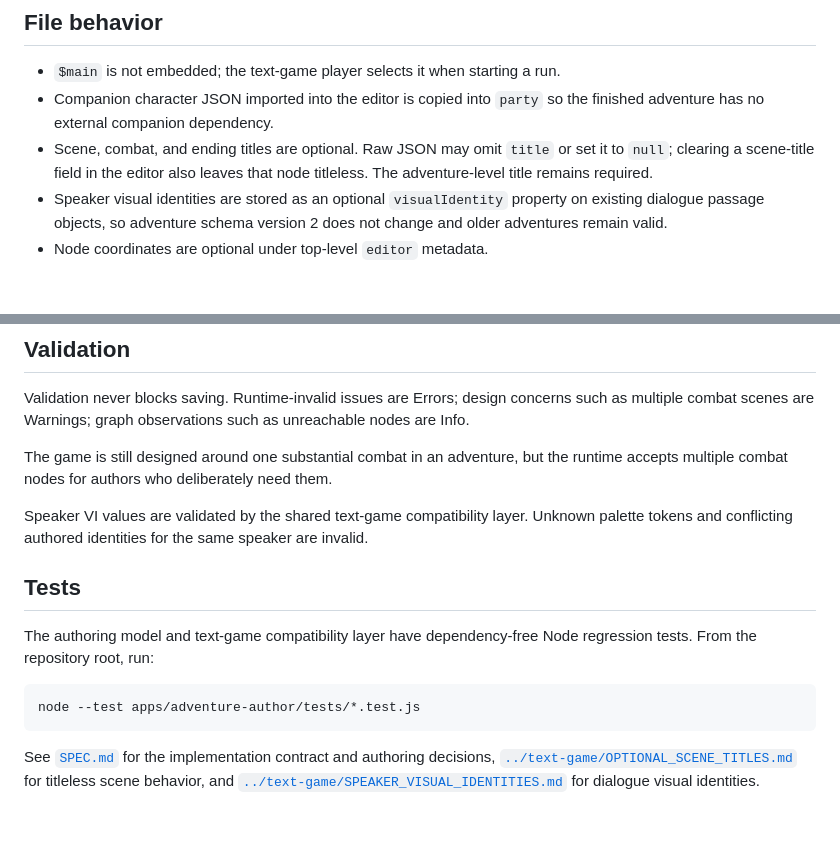
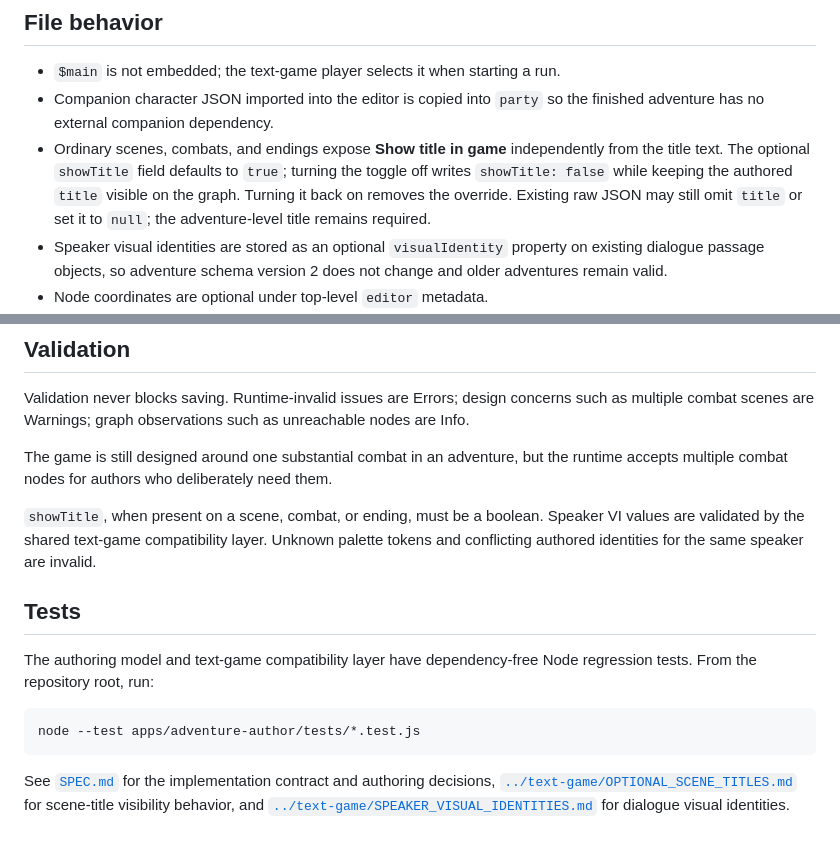
Before and after one commit to akiortagem/new-trpg, a Markdown page: apps/adventure-author/README.md, 2 parts joined by grey strips. Rendered like a GitHub page; blank space fills up the shorter version.

Commit message:
Document title visibility toggle in authoring README

````diff
--- a/apps/adventure-author/README.md
+++ b/apps/adventure-author/README.md
@@ -12,7 +12,7 @@ Dialogue passages include a **Visual identity** dropdown. The choice belongs to
 
 - `$main` is not embedded; the text-game player selects it when starting a run.
 - Companion character JSON imported into the editor is copied into `party` so the finished adventure has no external companion dependency.
-- Scene, combat, and ending titles are optional. Raw JSON may omit `title` or set it to `null`; clearing a scene-title field in the editor also leaves that node titleless. The adventure-level title remains required.
+- Ordinary scenes, combats, and endings expose **Show title in game** independently from the title text. The optional `showTitle` field defaults to `true`; turning the toggle off writes `showTitle: false` while keeping the authored `title` visible on the graph. Turning it back on removes the override. Existing raw JSON may still omit `title` or set it to `null`; the adventure-level title remains required.
 - Speaker visual identities are stored as an optional `visualIdentity` property on existing dialogue passage objects, so adventure schema version 2 does not change and older adventures remain valid.
 - Node coordinates are optional under top-level `editor` metadata.
 - Existing adventures without coordinates are auto-laid out on open.
@@ -25,7 +25,7 @@ Validation never blocks saving. Runtime-invalid issues are Errors; design concer
 
 The game is still designed around one substantial combat in an adventure, but the runtime accepts multiple combat nodes for authors who deliberately need them.
 
-Speaker VI values are validated by the shared text-game compatibility layer. Unknown palette tokens and conflicting authored identities for the same speaker are invalid.
+`showTitle`, when present on a scene, combat, or ending, must be a boolean. Speaker VI values are validated by the shared text-game compatibility layer. Unknown palette tokens and conflicting authored identities for the same speaker are invalid.
 
 ## Tests
 
@@ -35,4 +35,4 @@ The authoring model and text-game compatibility layer have dependency-free Node
 node --test apps/adventure-author/tests/*.test.js
 ```
 
-See [`SPEC.md`](SPEC.md) for the implementation contract and authoring decisions, [`../text-game/OPTIONAL_SCENE_TITLES.md`](../text-game/OPTIONAL_SCENE_TITLES.md) for titleless scene behavior, and [`../text-game/SPEAKER_VISUAL_IDENTITIES.md`](../text-game/SPEAKER_VISUAL_IDENTITIES.md) for dialogue visual identities.
+See [`SPEC.md`](SPEC.md) for the implementation contract and authoring decisions, [`../text-game/OPTIONAL_SCENE_TITLES.md`](../text-game/OPTIONAL_SCENE_TITLES.md) for scene-title visibility behavior, and [`../text-game/SPEAKER_VISUAL_IDENTITIES.md`](../text-game/SPEAKER_VISUAL_IDENTITIES.md) for dialogue visual identities.
````
